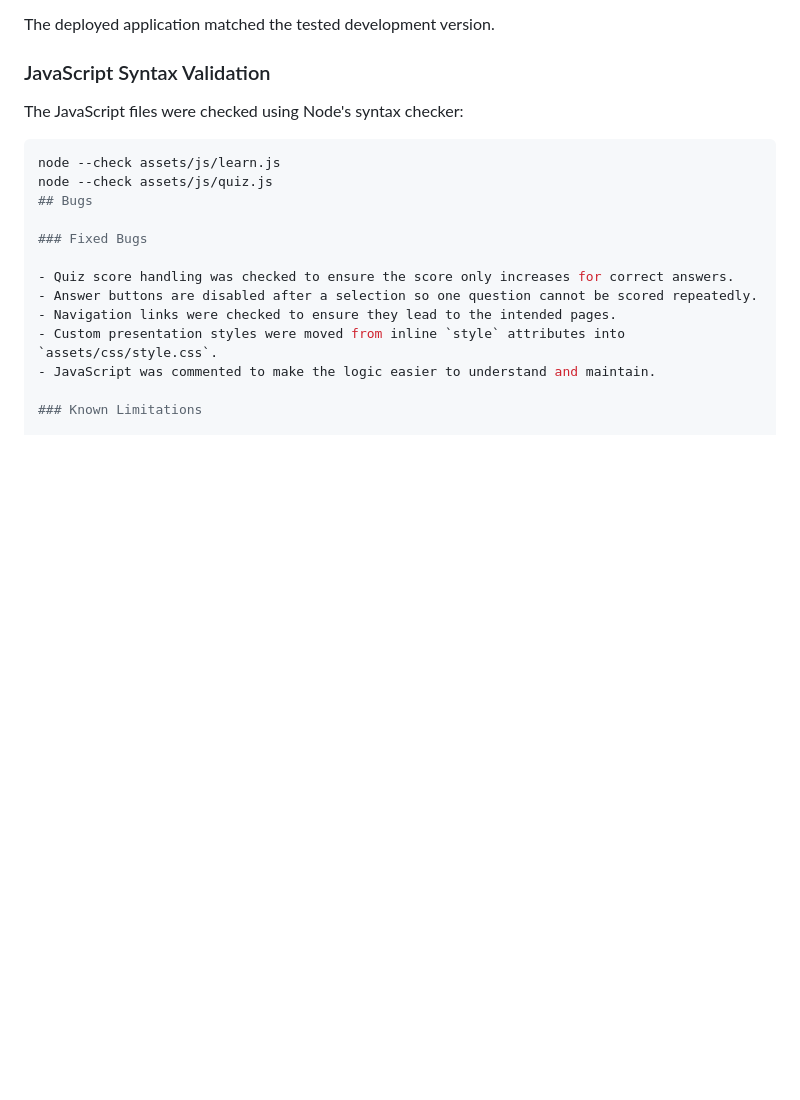
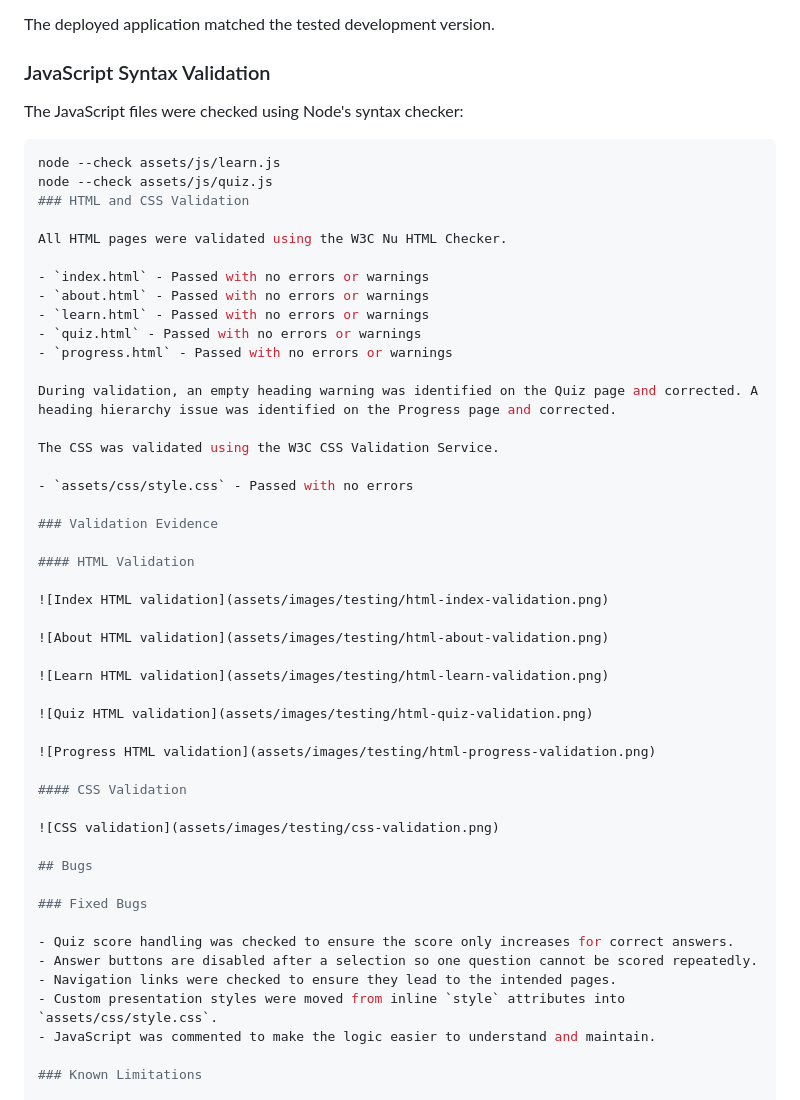
Before and after one commit to Krisztina-sketch/portuguese-vocabulary-trainer, a Markdown page: README.md, the part around the change. Drawn GitHub-style; blank space fills up the shorter version.

Commit message:
Restore validation evidence in README

````diff
--- a/README.md
+++ b/README.md
@@ -207,6 +207,40 @@ The JavaScript files were checked using Node's syntax checker:
 ```bash
 node --check assets/js/learn.js
 node --check assets/js/quiz.js
+### HTML and CSS Validation
+
+All HTML pages were validated using the W3C Nu HTML Checker.
+
+- `index.html` - Passed with no errors or warnings
+- `about.html` - Passed with no errors or warnings
+- `learn.html` - Passed with no errors or warnings
+- `quiz.html` - Passed with no errors or warnings
+- `progress.html` - Passed with no errors or warnings
+
+During validation, an empty heading warning was identified on the Quiz page and corrected. A heading hierarchy issue was identified on the Progress page and corrected.
+
+The CSS was validated using the W3C CSS Validation Service.
+
+- `assets/css/style.css` - Passed with no errors
+
+### Validation Evidence
+
+#### HTML Validation
+
+![Index HTML validation](assets/images/testing/html-index-validation.png)
+
+![About HTML validation](assets/images/testing/html-about-validation.png)
+
+![Learn HTML validation](assets/images/testing/html-learn-validation.png)
+
+![Quiz HTML validation](assets/images/testing/html-quiz-validation.png)
+
+![Progress HTML validation](assets/images/testing/html-progress-validation.png)
+
+#### CSS Validation
+
+![CSS validation](assets/images/testing/css-validation.png)
+
 ## Bugs
 
 ### Fixed Bugs
````
